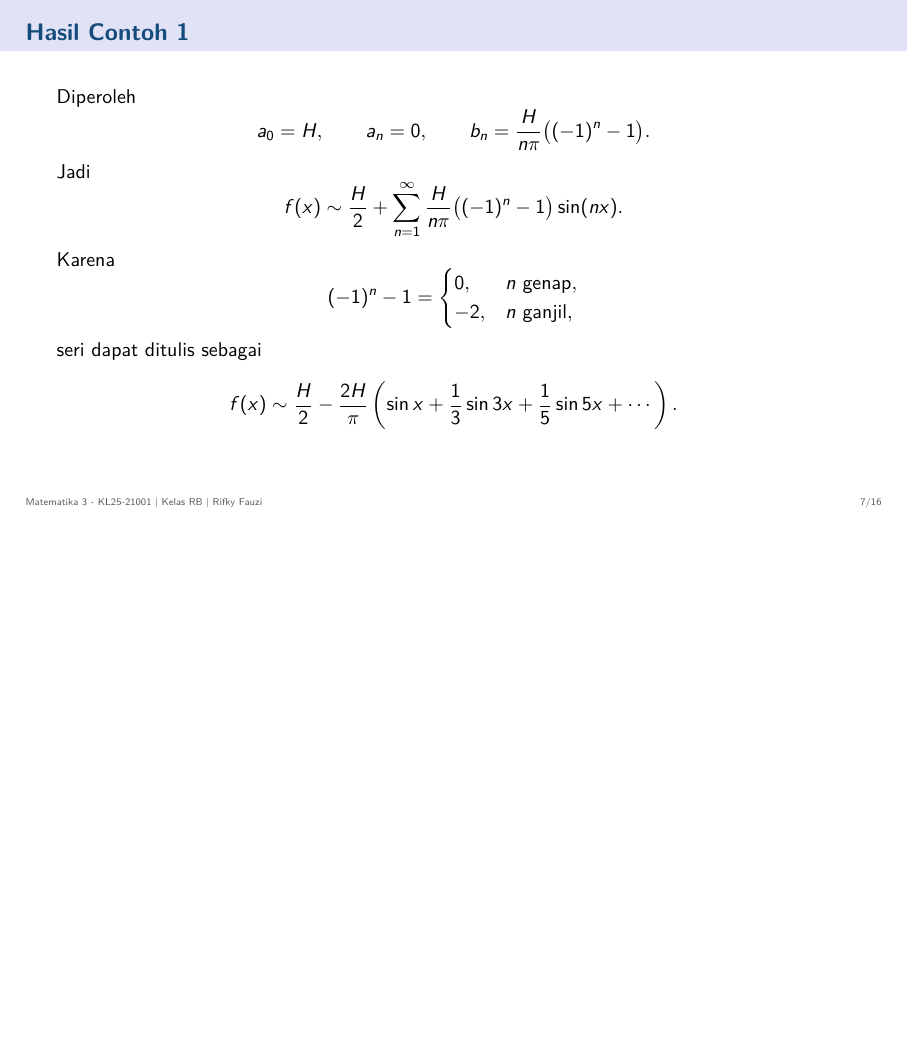
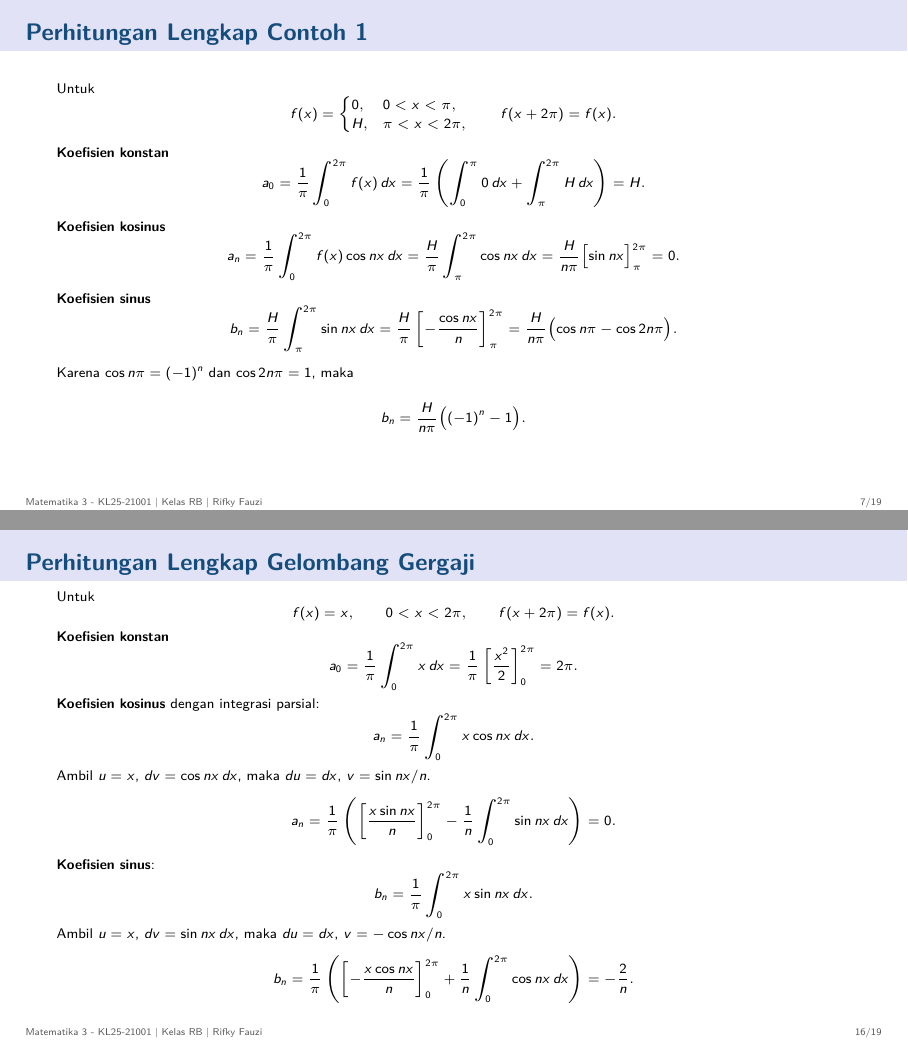
Before and after one commit to fauzirifky/Matematika-3-Teknik-Kelautan, LaTeX slides (Slide Perkuliahan/P06_Transformasi-Fourier-II/MAT3_SLIDE_P06_Transformasi-Fourier-II.tex): page 7 of 16 before the commit and pages 7 and 16 of 19 after it, the two joined at a grey line, the shorter picture padded with empty space. Compiled offline with pdfLaTeX.

Commit message:
Add manual derivation slides for P06 Fourier

```diff
--- a/Slide Perkuliahan/P06_Transformasi-Fourier-II/MAT3_SLIDE_P06_Transformasi-Fourier-II.tex
+++ b/Slide Perkuliahan/P06_Transformasi-Fourier-II/MAT3_SLIDE_P06_Transformasi-Fourier-II.tex
@@ -173,6 +173,38 @@ a_0=\ ? \qquad a_n=\ ? \qquad b_n=\ ?
 \end{block}
 \end{frame}
 
+
+\begin{frame}{Perhitungan Lengkap Contoh 1}
+\scriptsize
+Untuk
+\[
+f(x)=\begin{cases}0,&0<x<\pi,\\ H,&\pi<x<2\pi,
+\end{cases}
+\qquad f(x+2\pi)=f(x).
+\]
+\textbf{Koefisien konstan}
+\[
+a_0=\frac{1}{\pi}\int_0^{2\pi}f(x)\,dx
+=\frac{1}{\pi}\left(\int_0^\pi 0\,dx+\int_\pi^{2\pi}H\,dx\right)=H.
+\]
+\textbf{Koefisien kosinus}
+\[
+a_n=\frac{1}{\pi}\int_0^{2\pi}f(x)\cos nx\,dx
+=\frac{H}{\pi}\int_\pi^{2\pi}\cos nx\,dx
+=\frac{H}{n\pi}\bigl[\sin nx\bigr]_\pi^{2\pi}=0.
+\]
+\textbf{Koefisien sinus}
+\[
+b_n=\frac{H}{\pi}\int_\pi^{2\pi}\sin nx\,dx
+=\frac{H}{\pi}\left[-\frac{\cos nx}{n}\right]_\pi^{2\pi}
+=\frac{H}{n\pi}\bigl(\cos n\pi-\cos 2n\pi\bigr).
+\]
+Karena \(\cos n\pi=(-1)^n\) dan \(\cos 2n\pi=1\), maka
+\[
+b_n=\frac{H}{n\pi}\bigl((-1)^n-1\bigr).
+\]
+\end{frame}
+
 \begin{frame}{Hasil Contoh 1}
 Diperoleh
 \[
@@ -240,3 +272,7 @@ Karena level bawah sekarang bernilai negatif, rata-rata fungsi ikut berubah. Art
 \begin{alertblock}{Arah berpikir}
 Kalau level bawah tidak nol, jangan buru-buru berharap hasilnya sama persis dengan contoh sebelumnya. \(a_0\) hampir pasti berubah.
 \end{alertblock}
+\end{frame}
+
+
+\begin{frame}{Perhitungan Lengkap Contoh 2}
@@ -317,6 +379,38 @@ setidaknya sampai tahap integral.
 \end{block}
 \end{frame}
 
+
+\begin{frame}{Perhitungan Lengkap Gelombang Gergaji}
+\scriptsize
+Untuk
+\[
+f(x)=x,
+\qquad 0<x<2\pi,
+\qquad f(x+2\pi)=f(x).
+\]
+\textbf{Koefisien konstan}
+\[
+a_0=\frac{1}{\pi}\int_0^{2\pi}x\,dx
+=\frac{1}{\pi}\left[\frac{x^2}{2}\right]_0^{2\pi}=2\pi.
+\]
+\textbf{Koefisien kosinus} dengan integrasi parsial:
+\[
+a_n=\frac{1}{\pi}\int_0^{2\pi}x\cos nx\,dx.
+\]
+Ambil \(u=x\), \(dv=\cos nx\,dx\), maka \(du=dx\), \(v=\sin nx/n\).
+\[
+a_n=\frac{1}{\pi}\left(\left[\frac{x\sin nx}{n}\right]_0^{2\pi}-\frac{1}{n}\int_0^{2\pi}\sin nx\,dx\right)=0.
+\]
+\textbf{Koefisien sinus}:
+\[
+b_n=\frac{1}{\pi}\int_0^{2\pi}x\sin nx\,dx.
+\]
+Ambil \(u=x\), \(dv=\sin nx\,dx\), maka \(du=dx\), \(v=-\cos nx/n\).
+\[
+b_n=\frac{1}{\pi}\left(\left[-\frac{x\cos nx}{n}\right]_0^{2\pi}+\frac{1}{n}\int_0^{2\pi}\cos nx\,dx\right)=-\frac{2}{n}.
+\]
+\end{frame}
+
 \begin{frame}{Hasil Gelombang Gergaji}
 Untuk
 \[
```
Also changed, not shown: Slide Perkuliahan/P06_Transformasi-Fourier-II/MAT3_SLIDE_P06_Transformasi-Fourier-II.pdf, Slide Perkuliahan/P06_Transformasi-Fourier-II/MAT3_SLIDE_P06_Transformasi-Fourier-II.tex (26 more changed lines).
